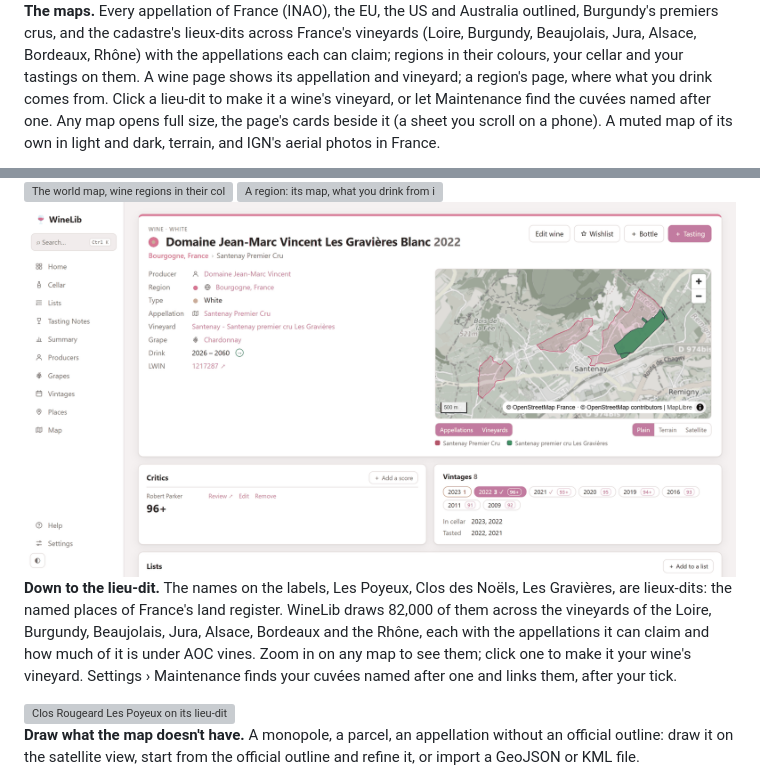
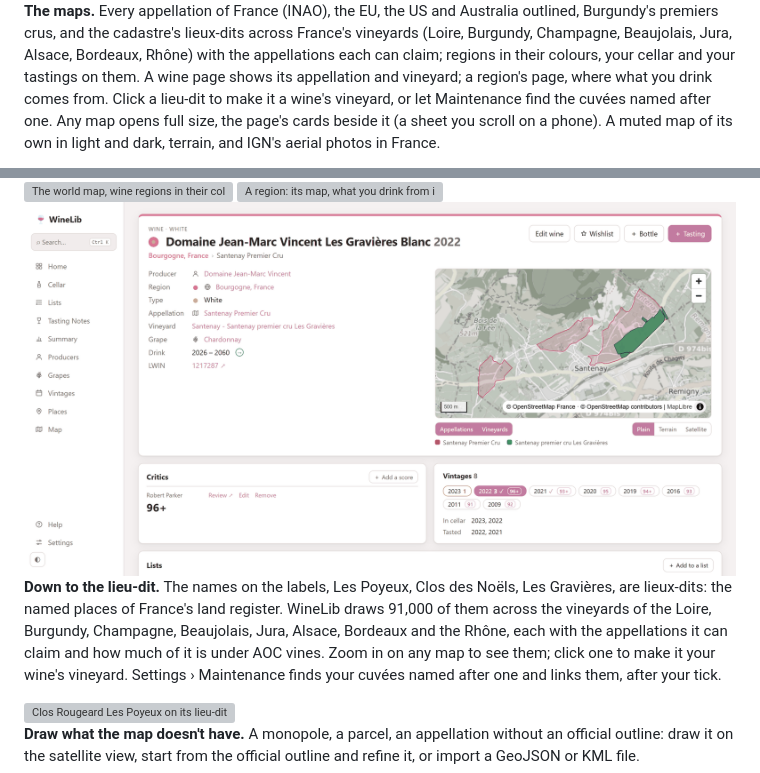
Before and after one commit to maxlmn/winelib, a Markdown page: README.md, 2 parts joined by grey strips. Rendered like a GitHub page; grey boxes are pictures that could not be loaded.

Commit message:
Champagne's lieux-dits: the changelog, the README and the data sources (its vines from OpenStreetMap, ODbL, and the RPG)

```diff
--- a/README.md
+++ b/README.md
@@ -37,7 +37,7 @@ checklist.
 </picture>
 
 **The maps.** Every appellation of France (INAO), the EU, the US and Australia outlined, Burgundy's premiers
-crus, and the cadastre's lieux-dits across France's vineyards (Loire, Burgundy, Beaujolais, Jura, Alsace, Bordeaux,
+crus, and the cadastre's lieux-dits across France's vineyards (Loire, Burgundy, Champagne, Beaujolais, Jura, Alsace, Bordeaux,
 Rhône) with the appellations each can claim; regions in their colours, your cellar and your tastings on them. A wine
 page shows its appellation and vineyard; a region's page, where what you drink comes from. Click a lieu-dit to make
 it a wine's vineyard, or let Maintenance find the cuvées named after one. Any map opens full size, the page's cards
@@ -60,8 +60,8 @@ photos in France.
 </picture>
 
 **Down to the lieu-dit.** The names on the labels, Les Poyeux, Clos des Noëls, Les Gravières, are lieux-dits:
-the named places of France's land register. WineLib draws 82,000 of them across the vineyards of the Loire,
-Burgundy, Beaujolais, Jura, Alsace, Bordeaux and the Rhône, each with the appellations it can claim and how much of
+the named places of France's land register. WineLib draws 91,000 of them across the vineyards of the Loire,
+Burgundy, Champagne, Beaujolais, Jura, Alsace, Bordeaux and the Rhône, each with the appellations it can claim and how much of
 it is under AOC vines. Zoom in on any map to see them; click one to make it your wine's vineyard. Settings ›
 Maintenance finds your cuvées named after one and links them, after your tick.
 
```
Also changed, not shown: CHANGELOG.md (+8 -0 lines), 1 other file.
